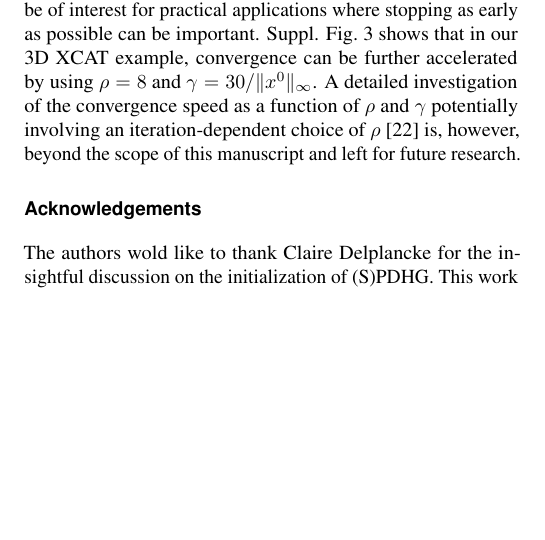
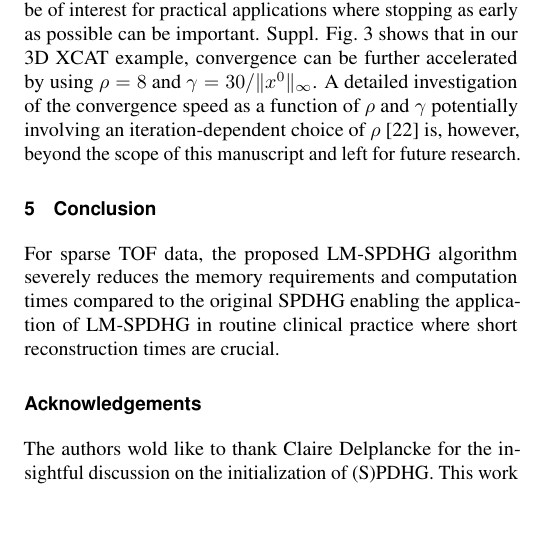
Before and after one commit to gschramm/lm-spdhg, a LaTeX document (docs/paper/ms.tex, which reads docs/paper/content.tex): part of one column of page 9 of 10, cut so that both start at the same text, the shorter picture padded with empty space. Compiled offline with pdfLaTeX.

Commit message:
add conclusion

```diff
--- a/docs/paper/content.tex
+++ b/docs/paper/content.tex
@@ -819,6 +819,13 @@ A detailed investigation of the convergence speed as a function of $\rho$ and $\
 involving an iteration-dependent choice of $\rho$ \cite{Goldstein2015} is, however,
 beyond the scope of this manuscript and left for future research.
 
+\section{Conclusion}
+
+For sparse TOF data, the proposed LM-SPDHG algorithm severely reduces the memory requirements
+and computation times compared to the original SPDHG enabling the application of LM-SPDHG
+in routine clinical practice where short reconstruction times are crucial.
+
+
 \section*{Acknowledgements}
 
 The authors wold like to thank Claire Delplancke for the insightful discussion on the
```
